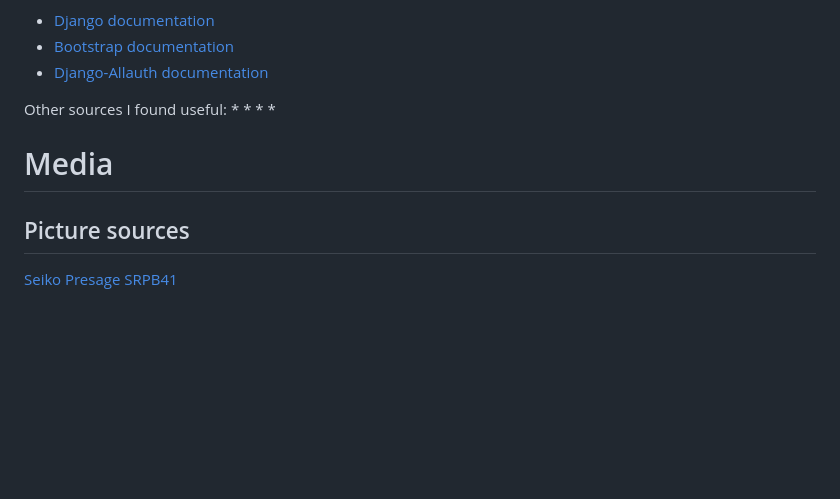
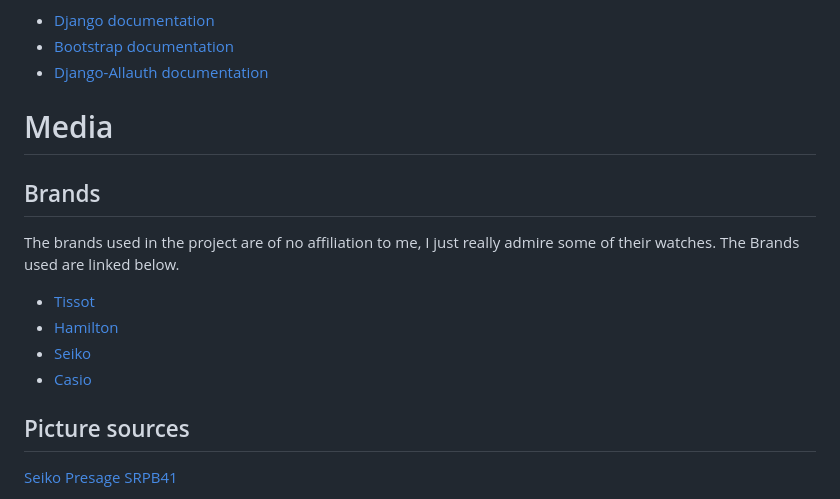
Before and after one commit to hpearson98/fine-dials, a Markdown page: README.md, the part around the change. Rendered like a GitHub page; blank space fills up the shorter version.

Commit message:
Added reference to brands in read me

```diff
--- a/README.md
+++ b/README.md
@@ -996,13 +996,15 @@ Documentation I often refered to:
 * [Bootstrap documentation](https://getbootstrap.com/docs/5.0/getting-started/introduction/)
 * [Django-Allauth documentation](https://django-allauth.readthedocs.io/en/latest/)
 
-Other sources I found useful:
-*
-*
-*
-*
 
 # Media
+
+## Brands
+The brands used in the project are of no affiliation to me, I just really admire some of their watches. The Brands used are linked below.
+* [Tissot](https://en.wikipedia.org/wiki/Tissot)
+* [Hamilton](https://en.wikipedia.org/wiki/Hamilton_Watch_Company)
+* [Seiko](https://en.wikipedia.org/wiki/Seiko)
+* [Casio](https://en.wikipedia.org/wiki/Casio)
 
 ## Picture sources
 
```
